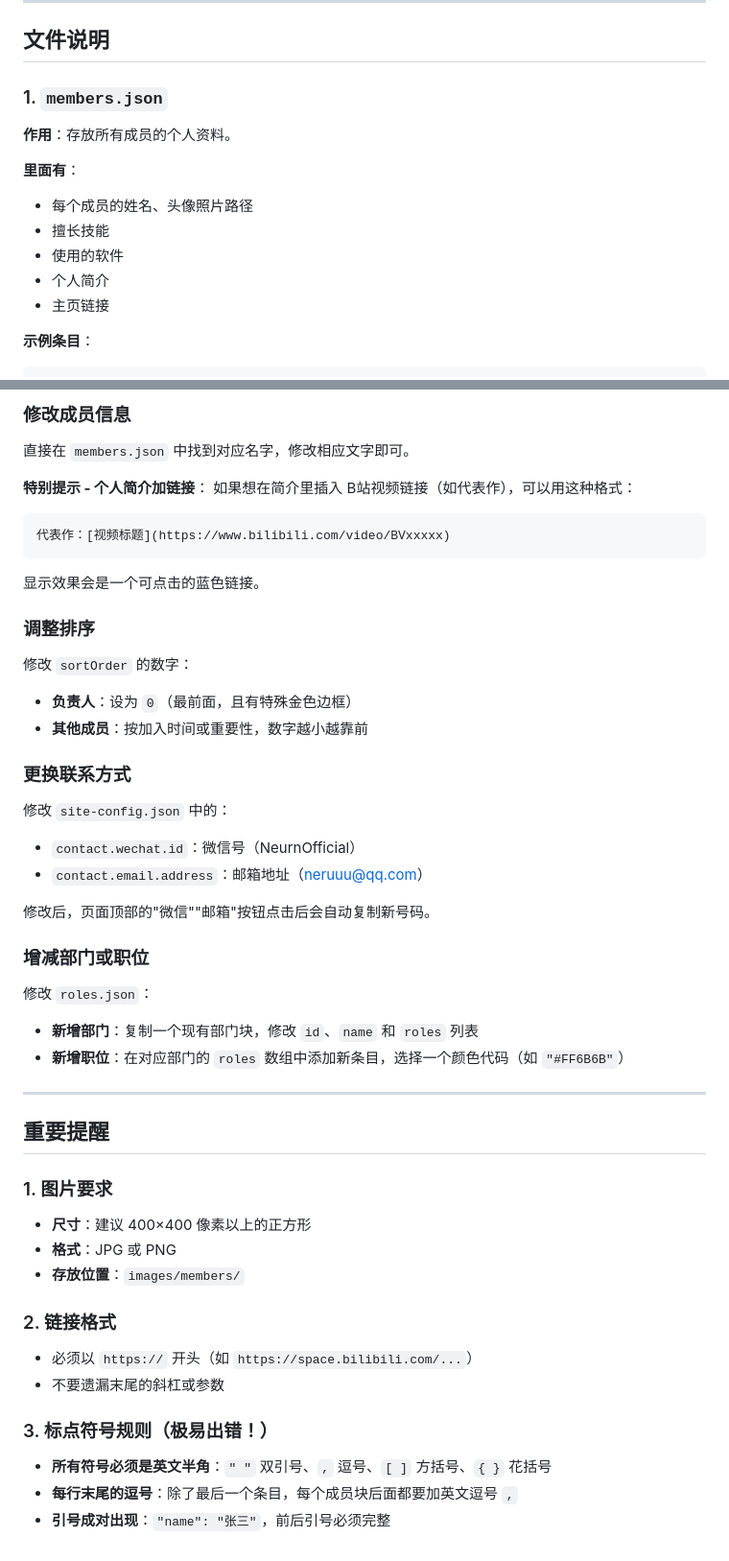
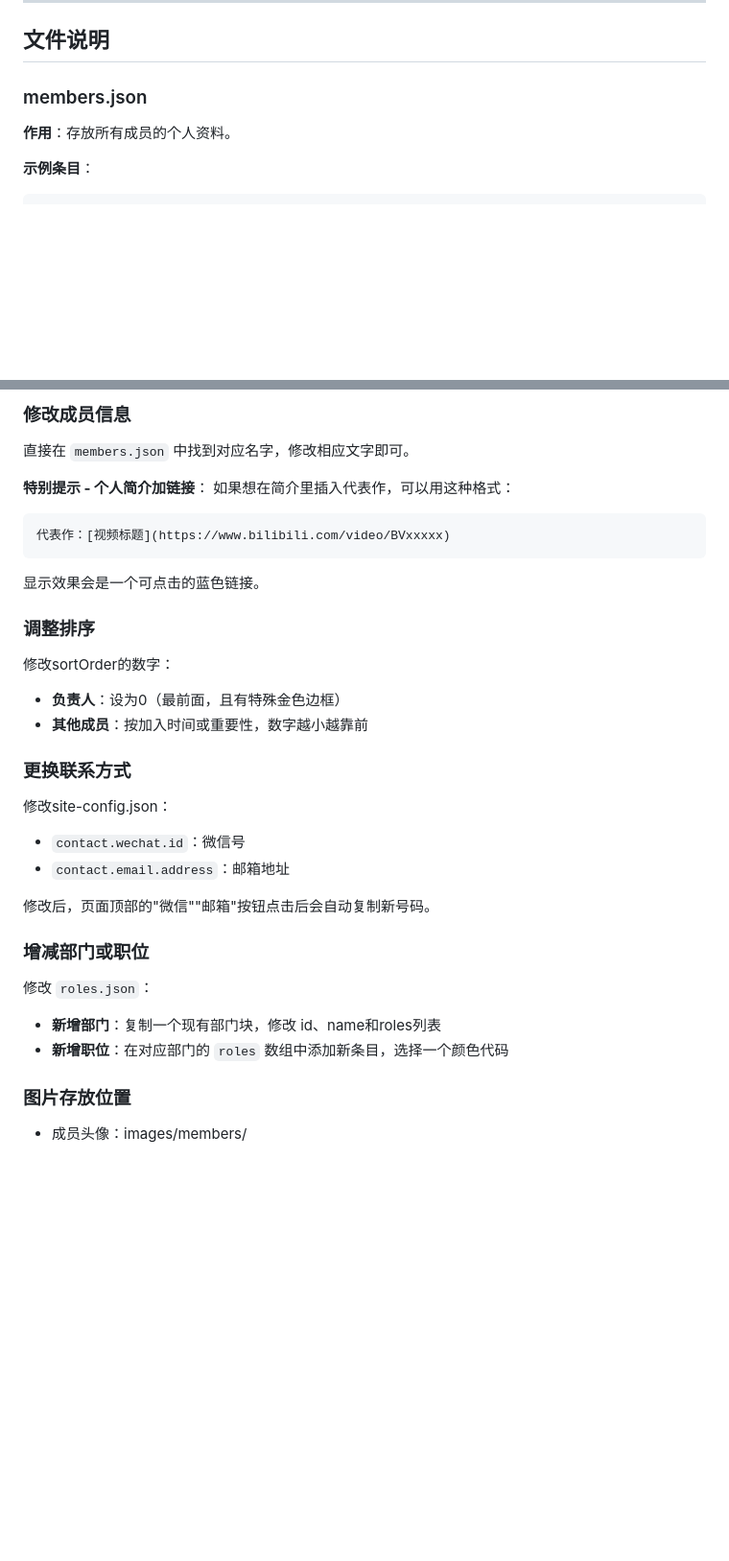
Before and after one commit to 3253473591/nerun-studio, a Markdown page: README.md, 2 parts joined by grey strips. Shown at 96% size. Rendered like a GitHub page; blank space fills up the shorter version.

````diff
--- a/README.md
+++ b/README.md
@@ -13,15 +13,8 @@ git clone https://github.com/3253473591/nerun-studio.git
 
 ## 文件说明
 
-### 1. `members.json`
+### members.json
 **作用**：存放所有成员的个人资料。
-
-**里面有**：
-- 每个成员的姓名、头像照片路径
-- 擅长技能
-- 使用的软件
-- 个人简介
-- 主页链接
 
 **示例条目**：
 ```json
@@ -105,7 +95,7 @@ git clone https://github.com/3253473591/nerun-studio.git
 直接在 `members.json` 中找到对应名字，修改相应文字即可。
 
 **特别提示 - 个人简介加链接**：
-如果想在简介里插入 B站视频链接（如代表作），可以用这种格式：
+如果想在简介里插入代表作，可以用这种格式：
 ```
 代表作：[视频标题](https://www.bilibili.com/video/BVxxxxx)
 ```
@@ -113,38 +103,24 @@ git clone https://github.com/3253473591/nerun-studio.git
 
 ### 调整排序
 
-修改 `sortOrder` 的数字：
-- **负责人**：设为 `0`（最前面，且有特殊金色边框）
+修改sortOrder的数字：
+- **负责人**：设为0（最前面，且有特殊金色边框）
 - **其他成员**：按加入时间或重要性，数字越小越靠前
 
 ### 更换联系方式
 
-修改 `site-config.json` 中的：
-- `contact.wechat.id`：微信号（NeurnOfficial）
-- `contact.email.address`：邮箱地址（neruuu@qq.com）
+修改site-config.json：
+- `contact.wechat.id`：微信号
+- `contact.email.address`：邮箱地址
 
 修改后，页面顶部的"微信""邮箱"按钮点击后会自动复制新号码。
 
 ### 增减部门或职位
 
 修改 `roles.json`：
-- **新增部门**：复制一个现有部门块，修改 `id`、`name` 和 `roles` 列表
-- **新增职位**：在对应部门的 `roles` 数组中添加新条目，选择一个颜色代码（如 `"#FF6B6B"`）
+- **新增部门**：复制一个现有部门块，修改 id、name和roles列表
+- **新增职位**：在对应部门的 `roles` 数组中添加新条目，选择一个颜色代码
 
----
+### 图片存放位置
 
-## 重要提醒
-
-### 1. 图片要求
-- **尺寸**：建议 400×400 像素以上的正方形
-- **格式**：JPG 或 PNG
-- **存放位置**：`images/members/`
-
-### 2. 链接格式
-- 必须以 `https://` 开头（如 `https://space.bilibili.com/...`）
-- 不要遗漏末尾的斜杠或参数
-
-### 3. 标点符号规则（极易出错！）
-- **所有符号必须是英文半角**：`" "` 双引号、`,` 逗号、`[ ]` 方括号、`{ }` 花括号
-- **每行末尾的逗号**：除了最后一个条目，每个成员块后面都要加英文逗号 `,`
-- **引号成对出现**：`"name": "张三"`，前后引号必须完整
+- 成员头像：images/members/
````
Also changed, not shown: other parts of README.md (+3 -6 lines).
